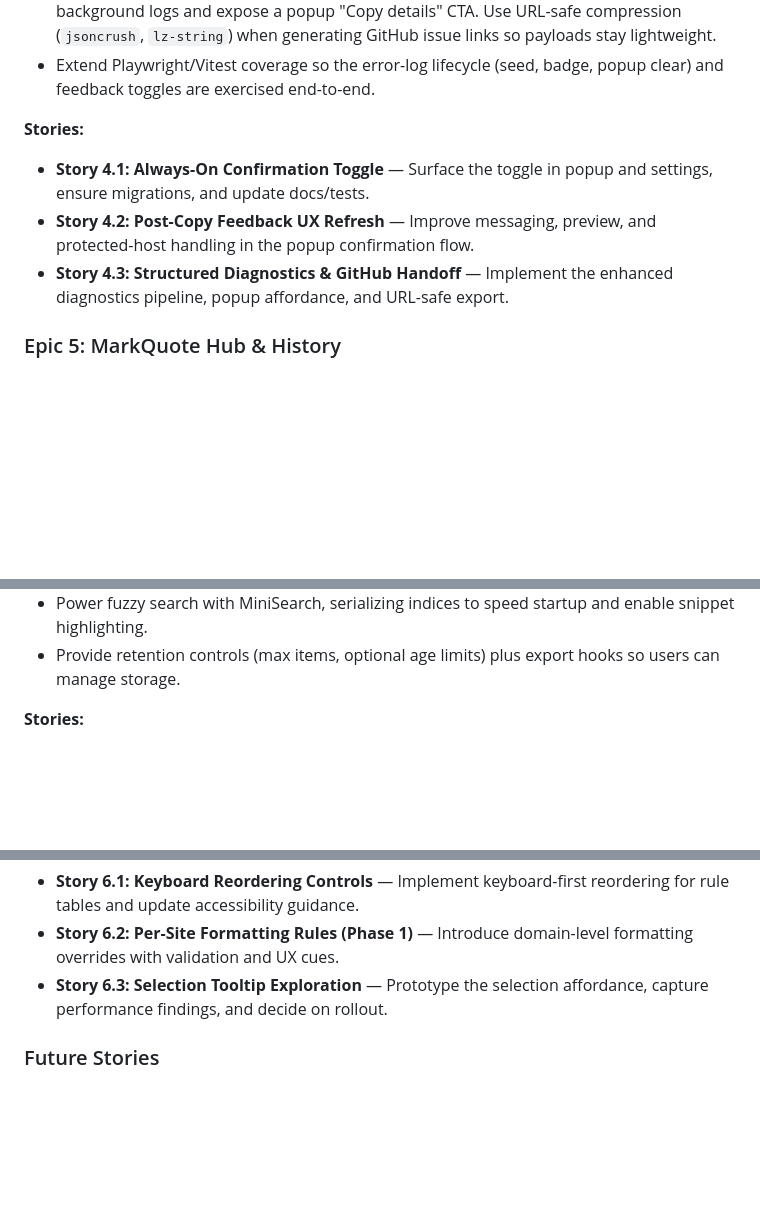
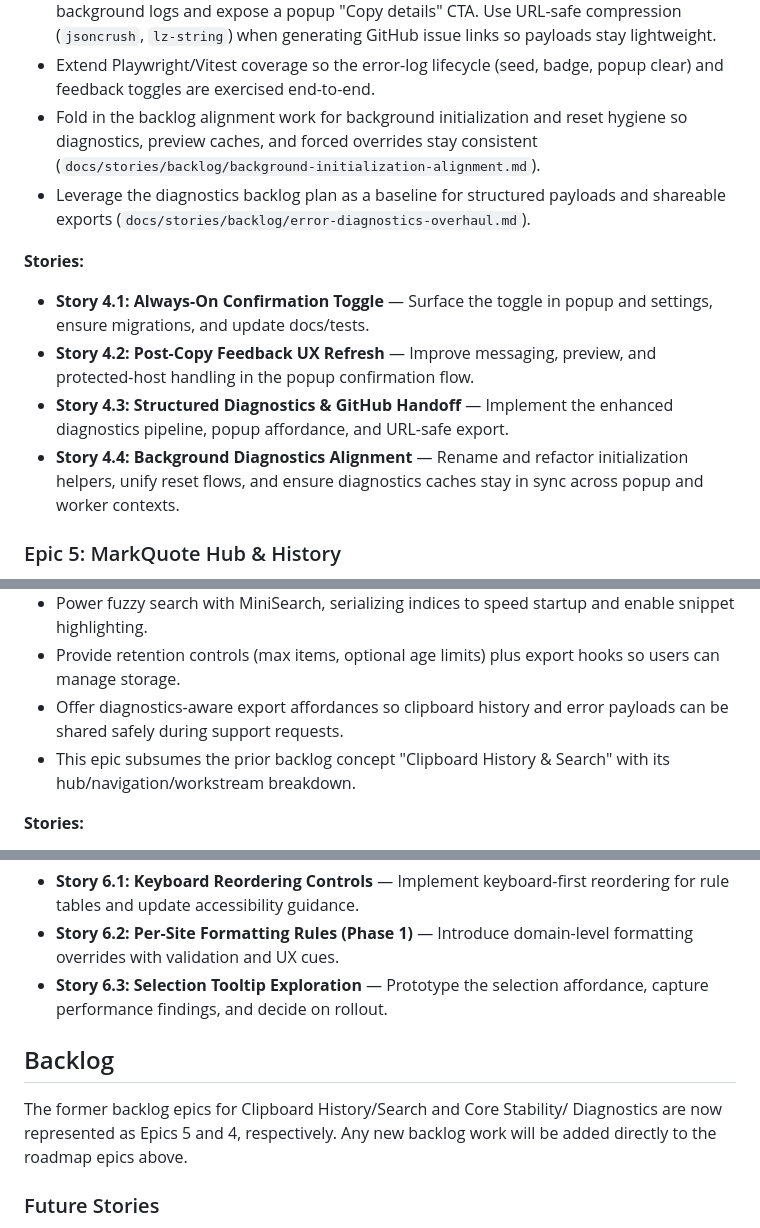
Before and after one commit to PabloLION/MarkQuote, a Markdown page: docs/prd.md, 3 parts joined by grey strips. Drawn GitHub-style; blank space fills up the shorter version.

Commit message:
docs: integrate backlog epics into roadmap

```diff
--- a/docs/prd.md
+++ b/docs/prd.md
@@ -168,6 +168,11 @@ and maintainers can triage issues quickly without sacrificing UX.
   links so payloads stay lightweight.
 - Extend Playwright/Vitest coverage so the error-log lifecycle (seed, badge,
   popup clear) and feedback toggles are exercised end-to-end.
+- Fold in the backlog alignment work for background initialization and reset
+  hygiene so diagnostics, preview caches, and forced overrides stay consistent
+  (`docs/stories/backlog/background-initialization-alignment.md`).
+- Leverage the diagnostics backlog plan as a baseline for structured payloads
+  and shareable exports (`docs/stories/backlog/error-diagnostics-overhaul.md`).
 
 **Stories:**
 
@@ -177,6 +182,9 @@ and maintainers can triage issues quickly without sacrificing UX.
   and protected-host handling in the popup confirmation flow.
 - **Story 4.3: Structured Diagnostics & GitHub Handoff** — Implement the
   enhanced diagnostics pipeline, popup affordance, and URL-safe export.
+- **Story 4.4: Background Diagnostics Alignment** — Rename and refactor
+  initialization helpers, unify reset flows, and ensure diagnostics caches stay
+  in sync across popup and worker contexts.
 
 ### Epic 5: MarkQuote Hub & History
 
@@ -194,6 +202,10 @@ captures quickly.
   enable snippet highlighting.
 - Provide retention controls (max items, optional age limits) plus export hooks
   so users can manage storage.
+- Offer diagnostics-aware export affordances so clipboard history and error
+  payloads can be shared safely during support requests.
+- This epic subsumes the prior backlog concept "Clipboard History & Search"
+  with its hub/navigation/workstream breakdown.
 
 **Stories:**
 
@@ -226,6 +238,12 @@ can tailor MarkQuote without sacrificing usability.
   formatting overrides with validation and UX cues.
 - **Story 6.3: Selection Tooltip Exploration** — Prototype the selection
   affordance, capture performance findings, and decide on rollout.
+
+## Backlog
+
+The former backlog epics for Clipboard History/Search and Core Stability/
+Diagnostics are now represented as Epics 5 and 4, respectively. Any new
+backlog work will be added directly to the roadmap epics above.
 
 ### Future Stories
 
```
